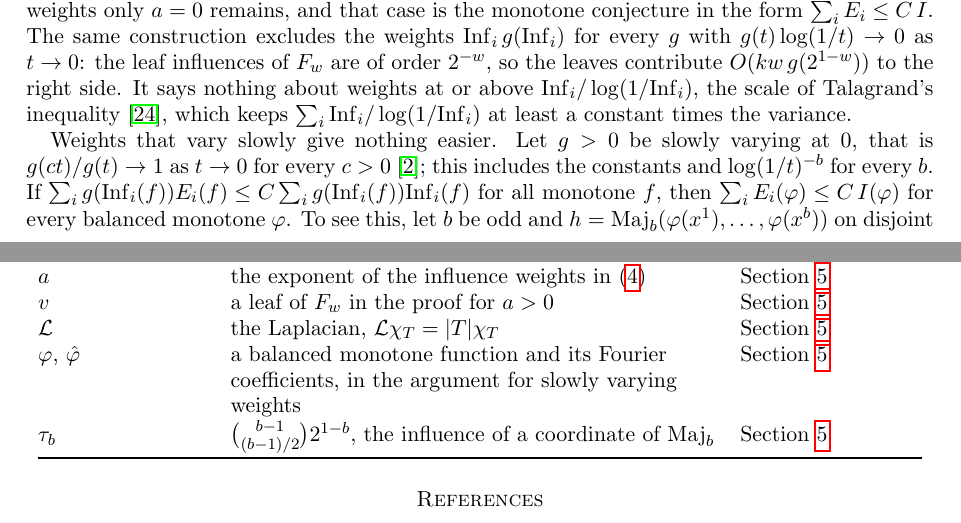
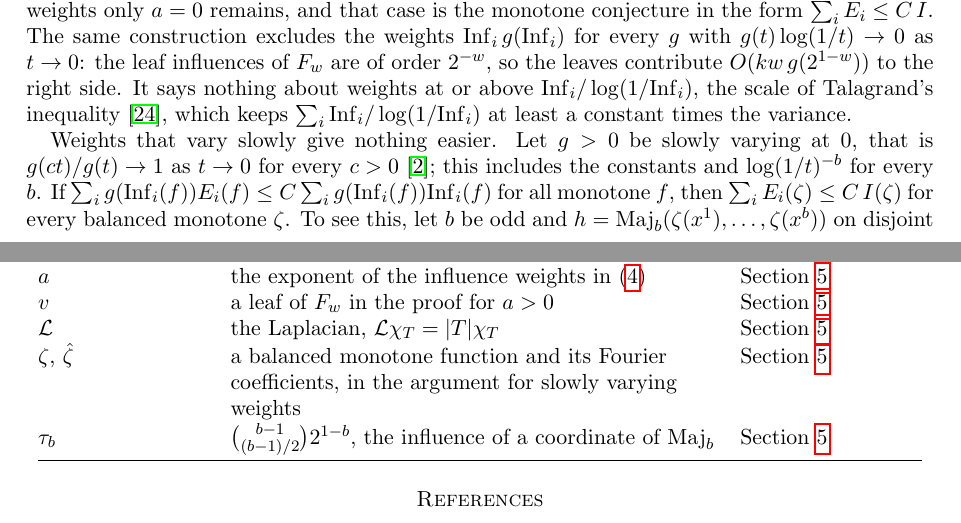
Before and after one commit to yspennstate/fei-good-coordinates, a LaTeX paper (main.tex): two parts of pages 9 and 12 of 13, joined at a grey line, cut so that both start at the same text. The pictures show the PDF file main.pdf that the author committed with the source.

Commit message:
Use zeta for the balanced function [skip ci]

```diff
--- a/main.tex
+++ b/main.tex
@@ -528,23 +528,23 @@ least a constant times the variance.
 
 Weights that vary slowly give nothing easier. Let $g>0$ be slowly varying at $0$, that is $g(ct)/g(t)\to1$ as $t\to0$
 for every $c>0$~\cite{BGT}; this includes the constants and $\log(1/t)^{-b}$ for every $b$. If
-$\sum_ig(\Inf_i(f))E_i(f)\le C\sum_ig(\Inf_i(f))\Inf_i(f)$ for all monotone $f$, then $\sum_iE_i(\varphi)\le C\,I(\varphi)$
-for every balanced monotone $\varphi$. To see this, let $b$ be odd and $h=\mathrm{Maj}_b(\varphi(x^1),\dots,\varphi(x^b))$ on
-disjoint blocks. Since $\hat\varphi(\emptyset)=0$, $\hat h$ at a frequency with nonempty parts $S_j$, $j\in T$, is
-$\hat{\mathrm{Maj}_b}(T)\prod_{j\in T}\hat\varphi(S_j)$. For a leaf $i$ of block $j$, the pairs $(S,S\cup\{i\})$ with
-$S\ne\emptyset$ in block $j$ keep $T$, and by homogeneity of $\Lambda$ they give $\tau_bE_i(\varphi)$, where
+$\sum_ig(\Inf_i(f))E_i(f)\le C\sum_ig(\Inf_i(f))\Inf_i(f)$ for all monotone $f$, then $\sum_iE_i(\zeta)\le C\,I(\zeta)$
+for every balanced monotone $\zeta$. To see this, let $b$ be odd and $h=\mathrm{Maj}_b(\zeta(x^1),\dots,\zeta(x^b))$ on
+disjoint blocks. Since $\hat\zeta(\emptyset)=0$, $\hat h$ at a frequency with nonempty parts $S_j$, $j\in T$, is
+$\hat{\mathrm{Maj}_b}(T)\prod_{j\in T}\hat\zeta(S_j)$. For a leaf $i$ of block $j$, the pairs $(S,S\cup\{i\})$ with
+$S\ne\emptyset$ in block $j$ keep $T$, and by homogeneity of $\Lambda$ they give $\tau_bE_i(\zeta)$, where
 $\tau_b=\binom{b-1}{(b-1)/2}2^{1-b}$ is the influence of a coordinate of $\mathrm{Maj}_b$. The pair
 $(\emptyset,\{i\})$ changes $|T|$ by one, so one of its two coefficients vanishes, because $\mathrm{Maj}_b$ has
-weight only on odd sets. Hence $E_{(j,i)}(h)=\tau_bE_i(\varphi)$ and $\Inf_{(j,i)}(h)=\tau_b\Inf_i(\varphi)$, and
+weight only on odd sets. Hence $E_{(j,i)}(h)=\tau_bE_i(\zeta)$ and $\Inf_{(j,i)}(h)=\tau_b\Inf_i(\zeta)$, and
 \[
 \frac{\sum_vg(\Inf_v(h))E_v(h)}{\sum_vg(\Inf_v(h))\Inf_v(h)}
-=\frac{\sum_ig(\tau_b\Inf_i(\varphi))E_i(\varphi)}{\sum_ig(\tau_b\Inf_i(\varphi))\Inf_i(\varphi)}\longrightarrow\frac{\sum_iE_i(\varphi)}{I(\varphi)}
+=\frac{\sum_ig(\tau_b\Inf_i(\zeta))E_i(\zeta)}{\sum_ig(\tau_b\Inf_i(\zeta))\Inf_i(\zeta)}\longrightarrow\frac{\sum_iE_i(\zeta)}{I(\zeta)}
 \]
-as $b\to\infty$, since $g(\tau_b\Inf_i)/g(\tau_b)\to1$ for each of the finitely many $i$ with $\Inf_i(\varphi)>0$; and $h$
-is monotone. The convergence is slow. For $\varphi=x_1x_2\vee x_2x_3\vee x_1x_4$ and $g(t)=1/\ln(1/t)$ the weighted
-quotient is $1.1610$ for $\varphi$, $1.2012$ at $b=3$, $1.2346$ at $b=101$ and $1.2533$ at $b=10^6+1$, against
-$\sum_iE_i(\varphi)/I(\varphi)=1.2683$. The argument needs $\hat\varphi(\emptyset)=0$. For biased $\varphi$ the pair
-$(\emptyset,\{i\})$ of $\varphi$ is not carried into $h$, and $\mathrm{Maj}_b$ in the biased basis has weight on even sets,
+as $b\to\infty$, since $g(\tau_b\Inf_i)/g(\tau_b)\to1$ for each of the finitely many $i$ with $\Inf_i(\zeta)>0$; and $h$
+is monotone. The convergence is slow. For $\zeta=x_1x_2\vee x_2x_3\vee x_1x_4$ and $g(t)=1/\ln(1/t)$ the weighted
+quotient is $1.1610$ for $\zeta$, $1.2012$ at $b=3$, $1.2346$ at $b=101$ and $1.2533$ at $b=10^6+1$, against
+$\sum_iE_i(\zeta)/I(\zeta)=1.2683$. The argument needs $\hat\zeta(\emptyset)=0$. For biased $\zeta$ the pair
+$(\emptyset,\{i\})$ of $\zeta$ is not carried into $h$, and $\mathrm{Maj}_b$ in the biased basis has weight on even sets,
 so the two sides no longer scale together.
 
 \begin{remark}
@@ -640,7 +640,7 @@ $\rho$, $\hat\rho(T)$ & $\mathrm{Maj}-\mathbf 1[|y|=m]$ in Proposition~\ref{prop
 $a$ & the exponent of the influence weights in~\eqref{eq:power} & Section~\ref{sec:neg} \\
 $v$ & a leaf of $F_w$ in the proof for $a>0$ & Section~\ref{sec:neg} \\
 $\mathcal L$ & the Laplacian, $\mathcal L\chi_T=|T|\chi_T$ & Section~\ref{sec:neg} \\
-$\varphi$, $\hat\varphi$ & a balanced monotone function and its Fourier coefficients, in the argument for slowly varying weights & Section~\ref{sec:neg} \\
+$\zeta$, $\hat\zeta$ & a balanced monotone function and its Fourier coefficients, in the argument for slowly varying weights & Section~\ref{sec:neg} \\
 $\tau_b$ & $\binom{b-1}{(b-1)/2}2^{1-b}$, the influence of a coordinate of $\mathrm{Maj}_b$ & Section~\ref{sec:neg} \\
 \bottomrule
 \end{longtable}
```
Also changed, not shown: main.pdf.
